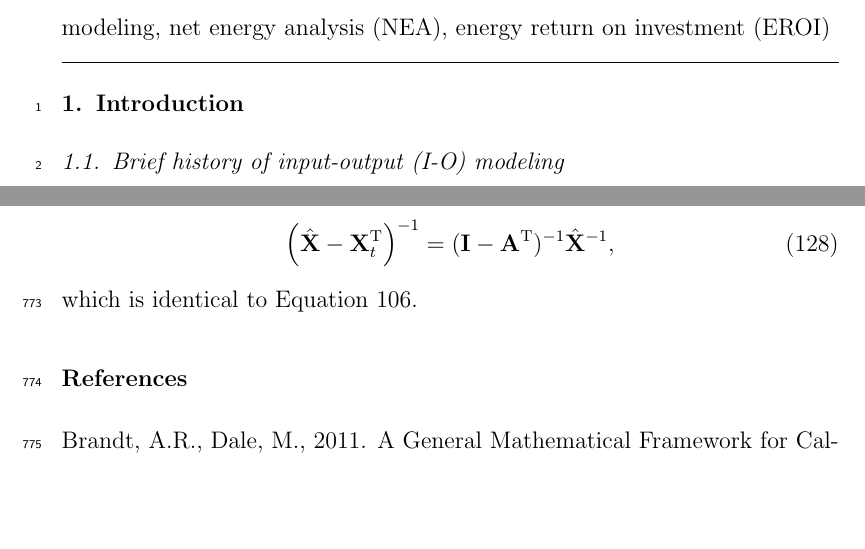
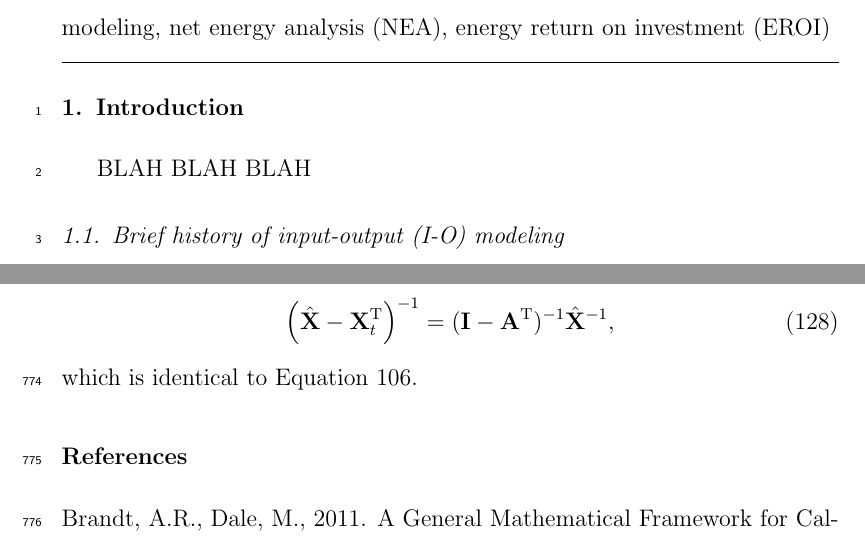
Before and after one commit to MatthewHeun/Dynamic-IO-Modeling, a LaTeX paper (Heun_Dale_A_dynamic_approach_to_input-output_modeling_v7.tex): two parts of pages 2 and 55 of 57, joined at a grey line, cut so that both start at the same text, the shorter picture padded with empty space. Compiled offline with pdfLaTeX.

Commit message:
Mik's test commit

```diff
--- a/Heun_Dale_A_dynamic_approach_to_input-output_modeling_v7.tex
+++ b/Heun_Dale_A_dynamic_approach_to_input-output_modeling_v7.tex
@@ -167,6 +167,8 @@ input-output modeling \sep physical resource modeling \sep dynamic economic mode
 %%%%%%%%%%%%%%%%%%%%%%%%%%%%%%%%%%%%%%%%%%%%%%%%%%%%%%%%%%%%%%%%%%%%%%%%%%%%%%%%%%%%%%%%%%%%%%%%%%%%%%%%%%%%%%%%%%%%%%%%%%%%%%%%%%%%%%%%%%%%%%%%%%%%%%%%%%%%%%%%%%%%%%%%%%%%%
 
 \section{Introduction}
+
+BLAH BLAH BLAH
 
 \subsection{Brief history of input-output (I-O) modeling}
 
```
Also changed, not shown: Heun_Dale_A_dynamic_approach_to_input-output_modeling_v7.pdf (added), Heun_Dale_A_dynamic_approach_to_input-output_modeling_v7.tex (2 more changed lines), 3 other files.
